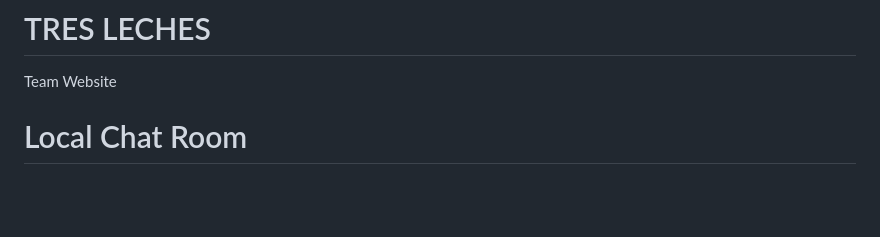
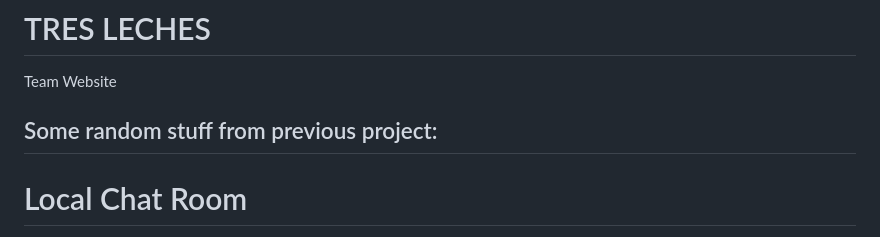
Before and after one commit to J0rdW/tresleches, a Markdown page: README.md, the part around the change. Rendered like a GitHub page; blank space fills up the shorter version.

Commit message:
testing commiting through vscode

```diff
--- a/README.md
+++ b/README.md
@@ -1,5 +1,10 @@
 # TRES LECHES
 Team Website
+
+
+
+## Some random stuff from previous project:
+
 
 # Local Chat Room
 
```
